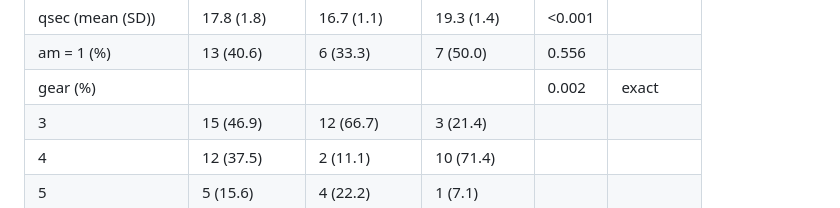
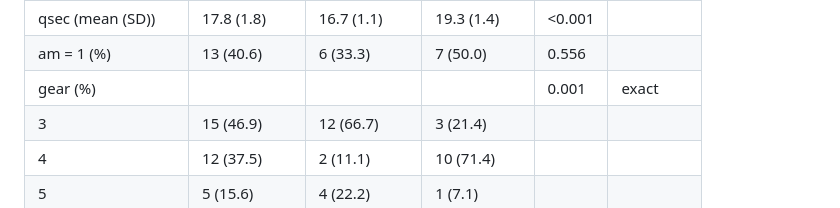
Before and after one commit to yotasama/clinpubr, a Markdown page: README.md, the part around the change printed below. Rendered like a GitHub page.

```diff
--- a/README.md
+++ b/README.md
@@ -164,7 +164,7 @@ knitr::kable(tables$baseline) # Display the table
 | wt (mean (SD)) | 3.2 (1.0) | 3.7 (0.9) | 2.6 (0.7) | 0.001 |  |
 | qsec (mean (SD)) | 17.8 (1.8) | 16.7 (1.1) | 19.3 (1.4) | \<0.001 |  |
 | am = 1 (%) | 13 (40.6) | 6 (33.3) | 7 (50.0) | 0.556 |  |
-| gear (%) |  |  |  | 0.002 | exact |
+| gear (%) |  |  |  | 0.001 | exact |
 | 3 | 15 (46.9) | 12 (66.7) | 3 (21.4) |  |  |
 | 4 | 12 (37.5) | 2 (11.1) | 10 (71.4) |  |  |
 | 5 | 5 (15.6) | 4 (22.2) | 1 (7.1) |  |  |
```
Also changed, not shown: other parts of README.md (+3 -3 lines), man/figures/README-example_3.6-1.png, man/figures/README-example_3.6-2.png, man/figures/README-example_3.6-3.png, 2 other files.
